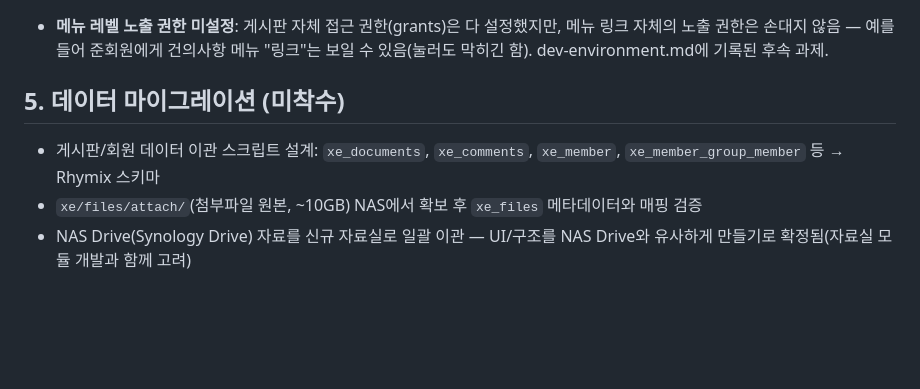
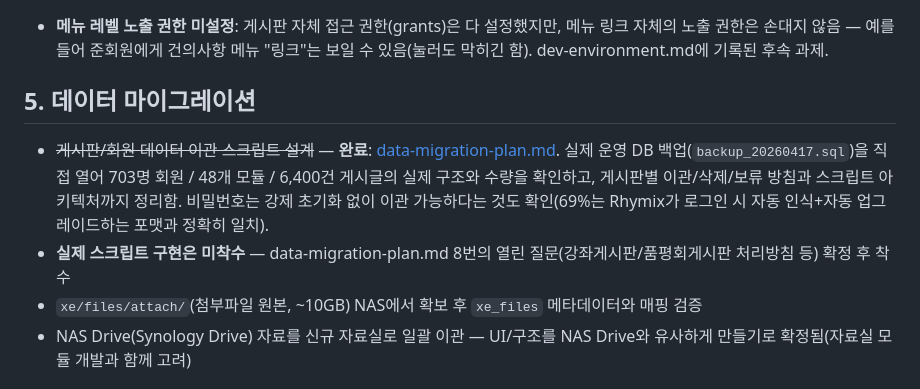
Before and after one commit to Edwin29/Kitel_Web_Migration, a Markdown page: docs/remaining-work.md, the part around the change. GitHub-like rendering; blank space fills up the shorter version.

```diff
--- a/docs/remaining-work.md
+++ b/docs/remaining-work.md
@@ -38,9 +38,10 @@
 
 - **메뉴 레벨 노출 권한 미설정**: 게시판 자체 접근 권한(grants)은 다 설정했지만, 메뉴 링크 자체의 노출 권한은 손대지 않음 — 예를 들어 준회원에게 건의사항 메뉴 "링크"는 보일 수 있음(눌러도 막히긴 함). dev-environment.md에 기록된 후속 과제.
 
-## 5. 데이터 마이그레이션 (미착수)
+## 5. 데이터 마이그레이션
 
-- 게시판/회원 데이터 이관 스크립트 설계: `xe_documents`, `xe_comments`, `xe_member`, `xe_member_group_member` 등 → Rhymix 스키마
+- ~~게시판/회원 데이터 이관 스크립트 설계~~ — **완료**: [data-migration-plan.md](data-migration-plan.md). 실제 운영 DB 백업(`backup_20260417.sql`)을 직접 열어 703명 회원 / 48개 모듈 / 6,400건 게시글의 실제 구조와 수량을 확인하고, 게시판별 이관/삭제/보류 방침과 스크립트 아키텍처까지 정리함. 비밀번호는 강제 초기화 없이 이관 가능하다는 것도 확인(69%는 Rhymix가 로그인 시 자동 인식+자동 업그레이드하는 포맷과 정확히 일치).
+- **실제 스크립트 구현은 미착수** — data-migration-plan.md 8번의 열린 질문(강좌게시판/품평회게시판 처리방침 등) 확정 후 착수
 - `xe/files/attach/`(첨부파일 원본, ~10GB) NAS에서 확보 후 `xe_files` 메타데이터와 매핑 검증
 - NAS Drive(Synology Drive) 자료를 신규 자료실로 일괄 이관 — UI/구조를 NAS Drive와 유사하게 만들기로 확정됨(자료실 모듈 개발과 함께 고려)
 
```
Also changed, not shown: docs/data-migration-plan.md (added, +137 -0 lines).
